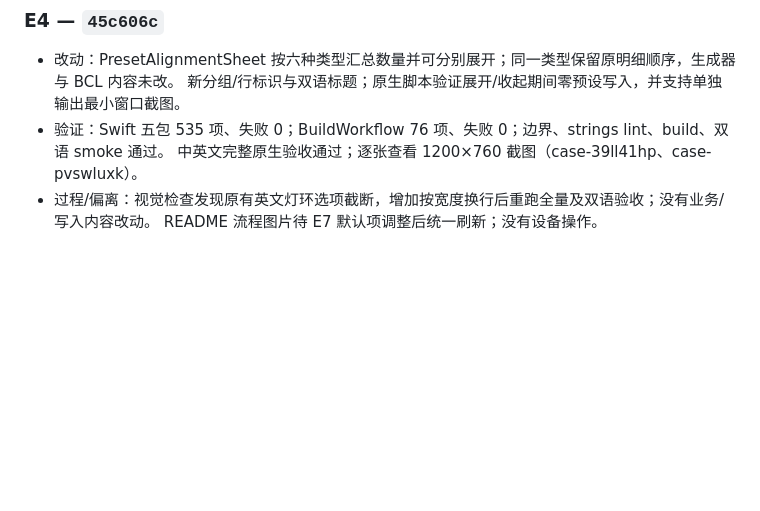
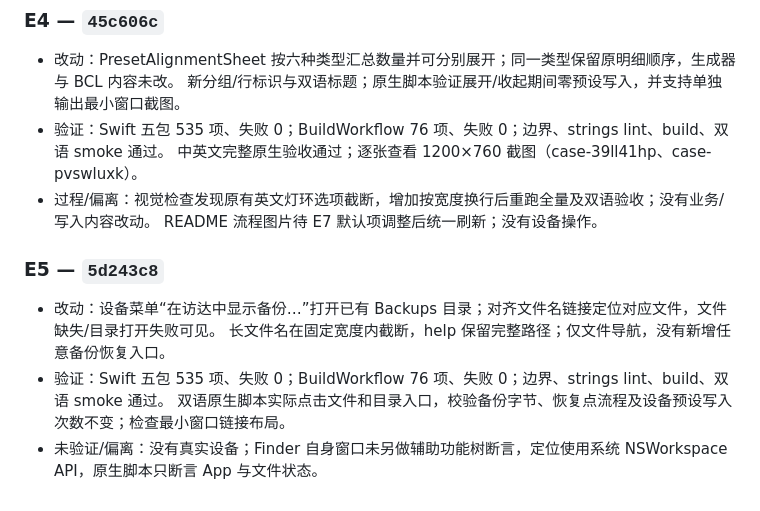
Before and after one commit to NorthBoundWisdom/BCR2000Dev, a Markdown page: PLAN.md, the part around the change. Rendered like a GitHub page; blank space fills up the shorter version.

```diff
--- a/PLAN.md
+++ b/PLAN.md
@@ -440,3 +440,11 @@ E6 与 E9 不在本次范围（E6 等用户决定，E9 另行安排）。
   中英文完整原生验收通过；逐张查看 1200×760 截图（case-39ll41hp、case-pvswluxk）。
 - 过程/偏离：视觉检查发现原有英文灯环选项截断，增加按宽度换行后重跑全量及双语验收；没有业务/写入内容改动。
   README 流程图片待 E7 默认项调整后统一刷新；没有设备操作。
+
+### E5 — `5d243c8`
+
+- 改动：设备菜单“在访达中显示备份…”打开已有 Backups 目录；对齐文件名链接定位对应文件，文件缺失/目录打开失败可见。
+  长文件名在固定宽度内截断，help 保留完整路径；仅文件导航，没有新增任意备份恢复入口。
+- 验证：Swift 五包 535 项、失败 0；BuildWorkflow 76 项、失败 0；边界、strings lint、build、双语 smoke 通过。
+  双语原生脚本实际点击文件和目录入口，校验备份字节、恢复点流程及设备预设写入次数不变；检查最小窗口链接布局。
+- 未验证/偏离：没有真实设备；Finder 自身窗口未另做辅助功能树断言，定位使用系统 NSWorkspace API，原生脚本只断言 App 与文件状态。
```
Also changed, not shown: README.md (+3 -2 lines), docs/UI_ACCEPTANCE.md (+1 -1 lines), docs/images/connection-confirmation.png, docs/images/preset-alignment.png, 4 other files.
